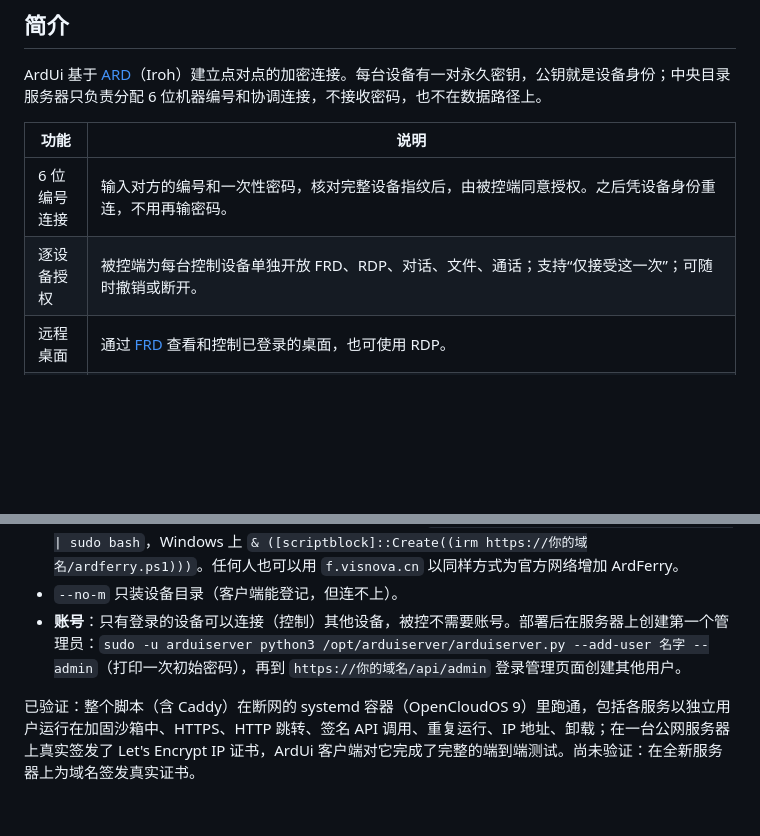
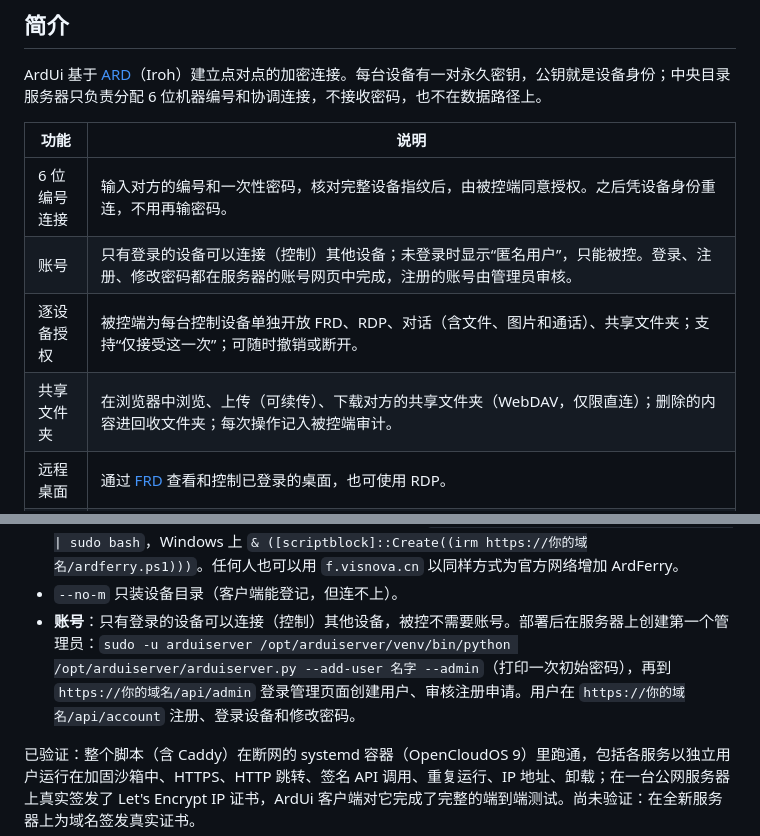
Before and after one commit to KateY07/ArdUi, a Markdown page: README.zh-CN.md, 2 parts joined by grey strips. Rendered like a GitHub page; blank space fills up the shorter version.

Commit message:
Docs: accounts (web sign-in and registration, approval, anonymous devices are controlled only), shared folder, release uploads
Co-Authored-By: Claude Opus 5.5 <noreply@anthropic.com>

```diff
--- a/README.zh-CN.md
+++ b/README.zh-CN.md
@@ -29,7 +29,9 @@ ArdUi 基于 [ARD](https://github.com/KateY07/ard2)（Iroh）建立点对点的
 | 功能 | 说明 |
 | --- | --- |
 | 6 位编号连接 | 输入对方的编号和一次性密码，核对完整设备指纹后，由被控端同意授权。之后凭设备身份重连，不用再输密码。 |
-| 逐设备授权 | 被控端为每台控制设备单独开放 FRD、RDP、对话、文件、通话；支持“仅接受这一次”；可随时撤销或断开。 |
+| 账号 | 只有登录的设备可以连接（控制）其他设备；未登录时显示“匿名用户”，只能被控。登录、注册、修改密码都在服务器的账号网页中完成，注册的账号由管理员审核。 |
+| 逐设备授权 | 被控端为每台控制设备单独开放 FRD、RDP、对话（含文件、图片和通话）、共享文件夹；支持“仅接受这一次”；可随时撤销或断开。 |
+| 共享文件夹 | 在浏览器中浏览、上传（可续传）、下载对方的共享文件夹（WebDAV，仅限直连）；删除的内容进回收文件夹；每次操作记入被控端审计。 |
 | 远程桌面 | 通过 [FRD](https://github.com/KateY07/frd) 查看和控制已登录的桌面，也可使用 RDP。 |
 | 对话与文件传输 | 文字、图片、文件（最大 2 GB），显示速度与进度，可取消，传输时仍可聊天。 |
 | 审计录屏 | 对方使用屏幕时，在被控端本地录制（10 帧/秒，保存为分片 MP4），最多占用 10 GB，循环覆盖。使用 Windows 自带的 H.264 编码器，不依赖 FFmpeg。录屏默认开启、不可关闭，被控端首页会显示“录屏中”。 |
@@ -78,7 +80,7 @@ curl -fsSL https://raw.githubusercontent.com/KateY07/ArdUi/main/selfhost.sh | su
 - 面向公网的进程拿不到 M 的密钥；只有 `arduiserver-control` 和 HTTPS 前端持有（见 [ROLES.md](ROLES.md)）。
 - ArdFerry 节点用你的 M 提供的一键脚本加入：Linux 上 `curl -fsSL https://你的域名/ardferry.sh | sudo bash`，Windows 上 `& ([scriptblock]::Create((irm https://你的域名/ardferry.ps1)))`。任何人也可以用 `f.visnova.cn` 以同样方式为官方网络增加 ArdFerry。
 - `--no-m` 只装设备目录（客户端能登记，但连不上）。
-- **账号**：只有登录的设备可以连接（控制）其他设备，被控不需要账号。部署后在服务器上创建第一个管理员：`sudo -u arduiserver python3 /opt/arduiserver/arduiserver.py --add-user 名字 --admin`（打印一次初始密码），再到 `https://你的域名/api/admin` 登录管理页面创建其他用户。
+- **账号**：只有登录的设备可以连接（控制）其他设备，被控不需要账号。部署后在服务器上创建第一个管理员：`sudo -u arduiserver /opt/arduiserver/venv/bin/python /opt/arduiserver/arduiserver.py --add-user 名字 --admin`（打印一次初始密码），再到 `https://你的域名/api/admin` 登录管理页面创建用户、审核注册申请。用户在 `https://你的域名/api/account` 注册、登录设备和修改密码。
 
 已验证：整个脚本（含 Caddy）在断网的 systemd 容器（OpenCloudOS 9）里跑通，包括各服务以独立用户运行在加固沙箱中、HTTPS、HTTP 跳转、签名 API 调用、重复运行、IP 地址、卸载；在一台公网服务器上真实签发了 Let's Encrypt IP 证书，ArdUi 客户端对它完成了完整的端到端测试。尚未验证：在全新服务器上为域名签发真实证书。
 
```
Also changed, not shown: README.md (+1 -1 lines), ROLES.md (+2 -0 lines).
